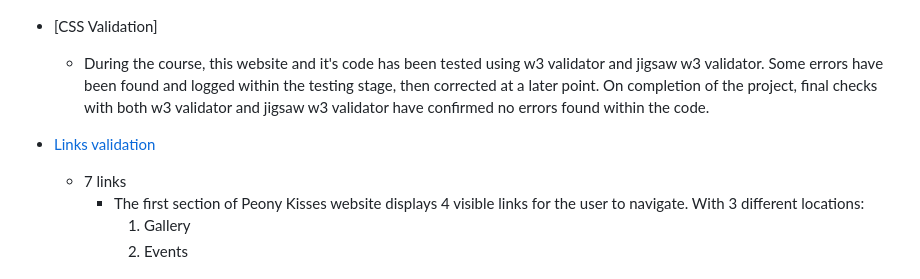
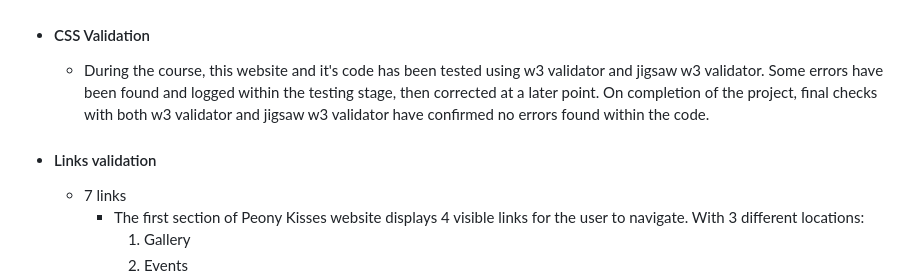
Before and after one commit to FluffyBullet/first_template, a Markdown page: README.md, the part around the change printed below. Drawn GitHub-style.

```diff
--- a/README.md
+++ b/README.md
@@ -199,10 +195,10 @@ This was fixed by adding additional container with relative position, as the pri
     On completion of the project, final checks with both w3 validator and jigsaw w3 validator have confirmed no errors found within the code.
     * Final checks with HTML Validator <br>
     <img src="assets/readme_images/web_w3_finalcheck.gif" alt="w3 validator checks confirm no errors"/>
-- [CSS Validation]
+- #### CSS Validation
     * During the course, this website and it's code has been tested using w3 validator and jigsaw w3 validator. Some errors have been found and logged within the testing stage, then corrected at a later point.
     On completion of the project, final checks with both w3 validator and jigsaw w3 validator have confirmed no errors found within the code.
-- [Links validation](#links-validation)
+- #### Links validation
     * 7 links
         + The first section of Peony Kisses website displays 4 visible links for the user to navigate. With 3 different locations:
             1. Gallery
```
Also changed, not shown: other parts of README.md (+21 -21 lines), assets/images/two_macaroons.png (renamed from assets/images/two-macaroons.png), 1 other file.
